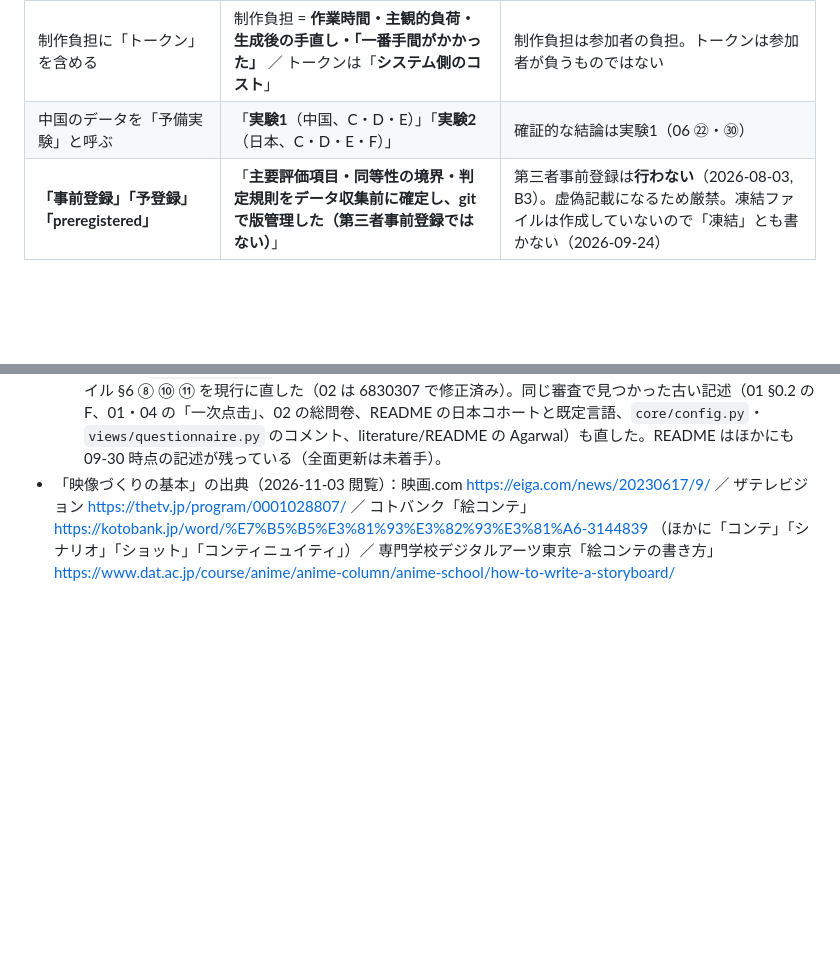
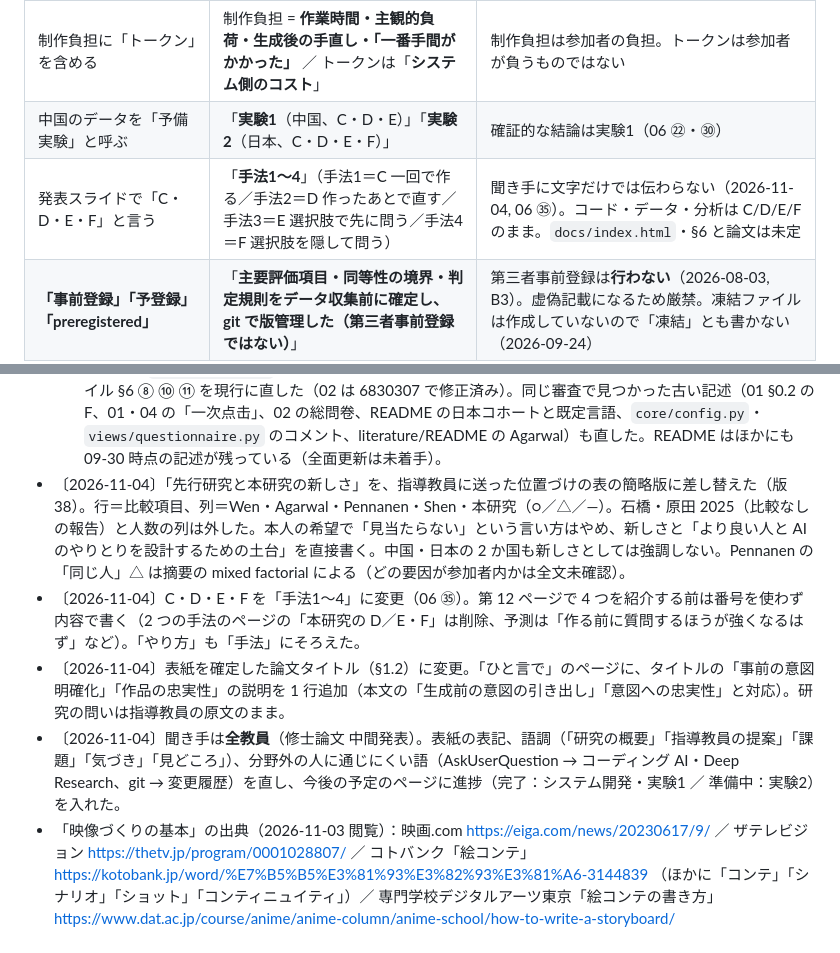
Before and after one commit to Gosoki/NovaStory, a Markdown page: docs/paper/09_日本語資料.md, 2 parts joined by grey strips. Rendered like a GitHub page; blank space fills up the shorter version.

```diff
--- a/docs/paper/09_日本語資料.md
+++ b/docs/paper/09_日本語資料.md
@@ -21,6 +21,7 @@
 | RQ 名としての「所有感・主体感」「努力の再配分」 | 「**所有感**」「**制作負担**」 | 主体感（soa）は所有感の補助測定、再配分は制作負担の内訳（事前 vs 事後）として述べる |
 | 制作負担に「トークン」を含める | 制作負担 = **作業時間・主観的負荷・生成後の手直し・「一番手間がかかった」** ／ トークンは「**システム側のコスト**」 | 制作負担は参加者の負担。トークンは参加者が負うものではない |
 | 中国のデータを「予備実験」と呼ぶ | 「**実験1**（中国、C・D・E）」「**実験2**（日本、C・D・E・F）」 | 確証的な結論は実験1（06 ㉒・㉚） |
+| 発表スライドで「C・D・E・F」と言う | 「**手法1〜4**」（手法1＝C 一回で作る／手法2＝D 作ったあとで直す／手法3＝E 選択肢で先に問う／手法4＝F 選択肢を隠して問う） | 聞き手に文字だけでは伝わらない（2026-11-04, 06 ㉟）。コード・データ・分析は C/D/E/F のまま。`docs/index.html`・§6 と論文は未定 |
 | **「事前登録」「予登録」「preregistered」** | 「**主要評価項目・同等性の境界・判定規則をデータ収集前に確定し、git で版管理した（第三者事前登録ではない）**」 | 第三者事前登録は**行わない**（2026-08-03, B3）。虚偽記載になるため厳禁。凍結ファイルは作成していないので「凍結」とも書かない（2026-09-24） |
 
 ## 0.5 研究の主旨（2026-11-02 指導教員と確定・原文。対外的な説明はこれを基準にする）
@@ -476,4 +477,8 @@ C はほぼ投入なし、D は事後の修正が大きい、E は事前に多
   - **背景**：Yang の「残りは」を弱めて外挿の注を付けた。§2 と同じく Mahdavi Goloujeh 2024・Oppenlaender 2025・Doshi & Hauser 2024・Qin 2025 を追加。先行研究の表は Wen を △、Shen の題材を「漫画の絵コンテ」にした。Pennanen 2026 は「近い研究」として本文で区別（「同じ人」かどうかは全文未確認のため表に入れていない）。
   - 研究の問いは 2 か所とも指導教員の 11-02 の RQ 原文（「生成AIによる創作において、…のか？」）にそろえた（§0.5 の段落では「では、」で始まる同じ問い）。
   - あわせて `docs/index.html`（F のページ・「説明用のお題」・日本の参加者から「大学生」を削除）と本ファイル §6 ⑧ ⑩ ⑪ を現行に直した（02 は 6830307 で修正済み）。同じ審査で見つかった古い記述（01 §0.2 の F、01・04 の「一次点击」、02 の総問卷、README の日本コホートと既定言語、`core/config.py`・`views/questionnaire.py` のコメント、literature/README の Agarwal）も直した。README はほかにも 09-30 時点の記述が残っている（全面更新は未着手）。
+- 〔2026-11-04〕「先行研究と本研究の新しさ」を、指導教員に送った位置づけの表の簡略版に差し替えた（版 38）。行＝比較項目、列＝Wen・Agarwal・Pennanen・Shen・本研究（○／△／—）。石橋・原田 2025（比較なしの報告）と人数の列は外した。本人の希望で「見当たらない」という言い方はやめ、新しさと「より良い人と AI のやりとりを設計するための土台」を直接書く。中国・日本の 2 か国も新しさとしては強調しない。Pennanen の「同じ人」△ は摘要の mixed factorial による（どの要因が参加者内かは全文未確認）。
+- 〔2026-11-04〕C・D・E・F を「手法1〜4」に変更（06 ㉟）。第 12 ページで 4 つを紹介する前は番号を使わず内容で書く（2 つの手法のページの「本研究の D／E・F」は削除、予測は「作る前に質問するほうが強くなるはず」など）。「やり方」も「手法」にそろえた。
+- 〔2026-11-04〕表紙を確定した論文タイトル（§1.2）に変更。「ひと言で」のページに、タイトルの「事前の意図明確化」「作品の忠実性」の説明を 1 行追加（本文の「生成前の意図の引き出し」「意図への忠実性」と対応）。研究の問いは指導教員の原文のまま。
+- 〔2026-11-04〕聞き手は**全教員**（修士論文 中間発表）。表紙の表記、語調（「研究の概要」「指導教員の提案」「課題」「気づき」「見どころ」）、分野外の人に通じにくい語（AskUserQuestion → コーディング AI・Deep Research、git → 変更履歴）を直し、今後の予定のページに進捗（完了：システム開発・実験1 ／ 準備中：実験2）を入れた。
 - 「映像づくりの基本」の出典（2026-11-03 閲覧）：映画.com https://eiga.com/news/20230617/9/ ／ ザテレビジョン https://thetv.jp/program/0001028807/ ／ コトバンク「絵コンテ」https://kotobank.jp/word/%E7%B5%B5%E3%81%93%E3%82%93%E3%81%A6-3144839 （ほかに「コンテ」「シナリオ」「ショット」「コンティニュイティ」）／ 専門学校デジタルアーツ東京「絵コンテの書き方」https://www.dat.ac.jp/course/anime/anime-column/anime-school/how-to-write-a-storyboard/
```
Also changed, not shown: docs/paper/06_待拍板事项.md (+21 -2 lines).
